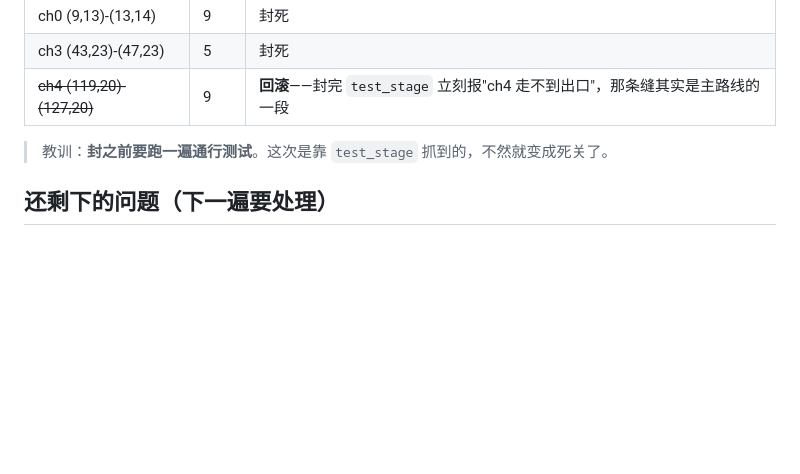
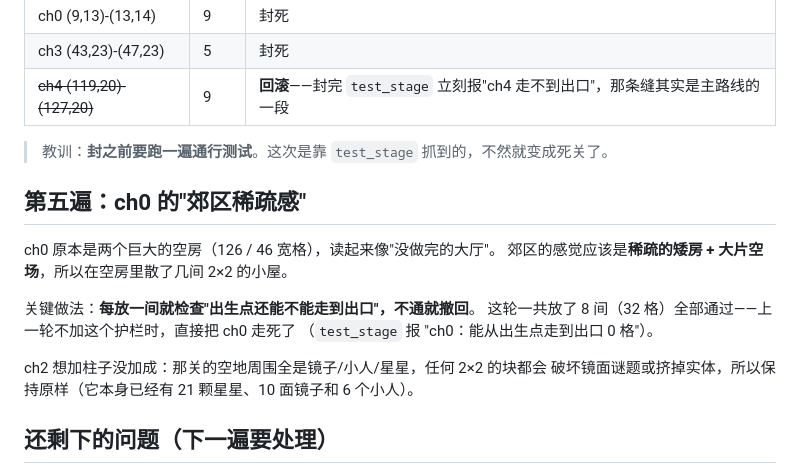
Before and after one commit to HH-567/starwish, a Markdown page: docs/rooms-pass-1.md, the part around the change. Drawn GitHub-style; blank space fills up the shorter version.

Commit message:
地图收尾：ch0 散了几间小屋（带"别把路堵死"的护栏）
ch0 两个大空房（126/46 宽格）散落 8 间 2×2 小屋，共 32 格，读起来像郊区的矮房。
做法上加了个护栏：每放一间就先跑一遍"出生点→出口"的连通性检查，不通立即撤回。
（上一轮没护栏时直接把 ch0 走死，test_stage 报 0 格。）

ch2 没能加柱子：空地周围全是镜子/小人/星星，2×2 的块要么破镜面谜题要么挤掉实体，
保持原样（本身已有 21 星 / 10 镜 / 6 小人）。ch3 两个房间本来就都有内容。

21 项测试全绿。

```diff
--- a/docs/rooms-pass-1.md
+++ b/docs/rooms-pass-1.md
@@ -76,6 +76,18 @@ ch1 那三个房间原本是**复制粘贴**的：每个都是 2 星 + 5 面天
 
 > 教训：**封之前要跑一遍通行测试**。这次是靠 `test_stage` 抓到的，不然就变成死关了。
 
+## 第五遍：ch0 的"郊区稀疏感"
+
+ch0 原本是两个巨大的空房（126 / 46 宽格），读起来像"没做完的大厅"。
+郊区的感觉应该是**稀疏的矮房 + 大片空场**，所以在空房里散了几间 2×2 的小屋。
+
+关键做法：**每放一间就检查"出生点还能不能走到出口"，不通就撤回**。
+这轮一共放了 8 间（32 格）全部通过——上一轮不加这个护栏时，直接把 ch0 走死了
+（`test_stage` 报 "ch0：能从出生点走到出口 0 格"）。
+
+ch2 想加柱子没加成：那关的空地周围全是镜子/小人/星星，任何 2×2 的块都会
+破坏镜面谜题或挤掉实体，所以保持原样（它本身已经有 21 颗星星、10 面镜子和 6 个小人）。
+
 ## 还剩下的问题（下一遍要处理）
 
 1. **大空房只靠一颗星星还是空**：ch0 那块 52 格、ch1 那块 38 格，进去一颗星就出来，
```
Also changed, not shown: docs/shots/2026-11-06/ch0-houses.png (added), 10 other files.
